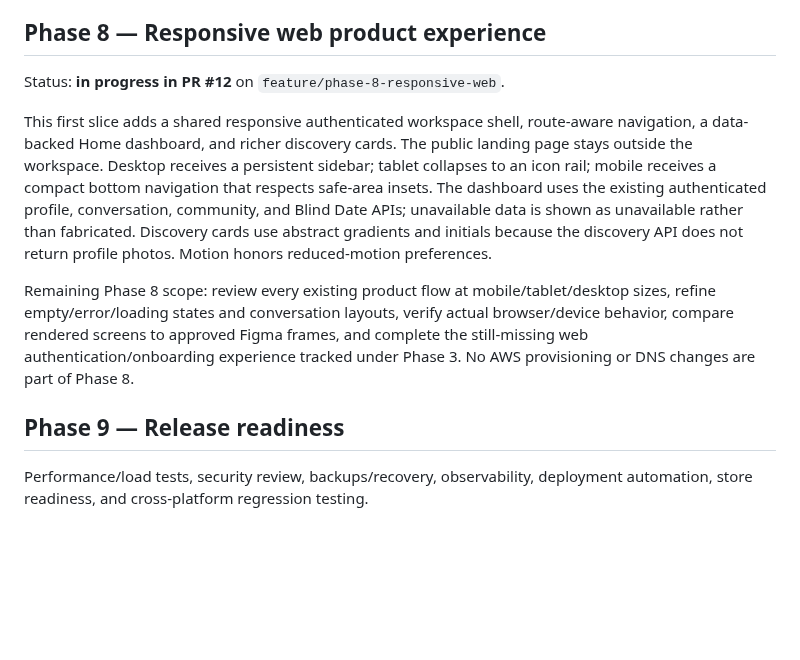
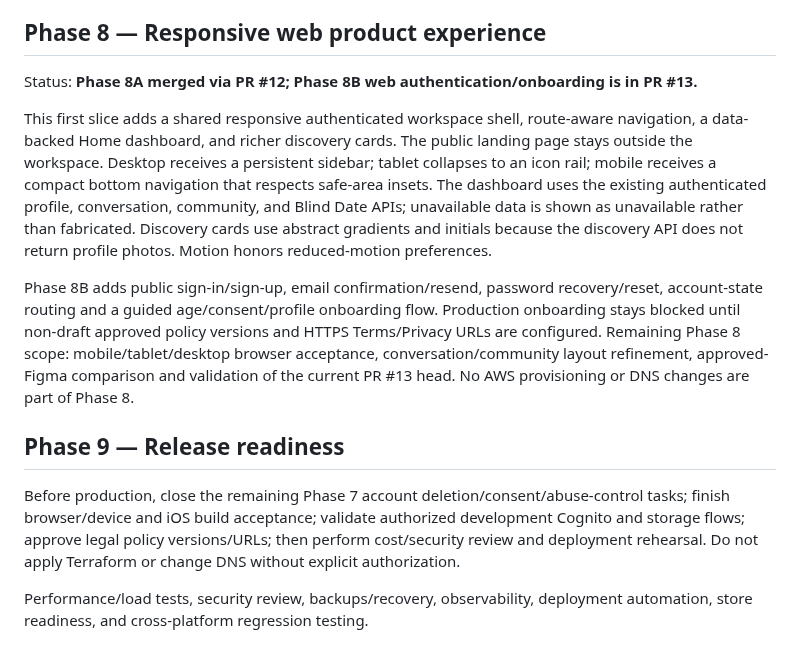
Before and after one commit to operationReact/PritiMitra, a Markdown page: docs/implementation-roadmap.md, the part around the change. Drawn GitHub-style; blank space fills up the shorter version.

Commit message:
Update roadmap with Phase 8B delivery and release gates

```diff
--- a/docs/implementation-roadmap.md
+++ b/docs/implementation-roadmap.md
@@ -97,12 +97,16 @@ Implemented: moderator-only report review, content/profile hiding, account suspe
 
 ## Phase 8 — Responsive web product experience
 
-Status: **in progress in PR #12** on `feature/phase-8-responsive-web`.
+Status: **Phase 8A merged via PR #12; Phase 8B web authentication/onboarding is in PR #13.**
 
 This first slice adds a shared responsive authenticated workspace shell, route-aware navigation, a data-backed Home dashboard, and richer discovery cards. The public landing page stays outside the workspace. Desktop receives a persistent sidebar; tablet collapses to an icon rail; mobile receives a compact bottom navigation that respects safe-area insets. The dashboard uses the existing authenticated profile, conversation, community, and Blind Date APIs; unavailable data is shown as unavailable rather than fabricated. Discovery cards use abstract gradients and initials because the discovery API does not return profile photos. Motion honors reduced-motion preferences.
 
-Remaining Phase 8 scope: review every existing product flow at mobile/tablet/desktop sizes, refine empty/error/loading states and conversation layouts, verify actual browser/device behavior, compare rendered screens to approved Figma frames, and complete the still-missing web authentication/onboarding experience tracked under Phase 3. No AWS provisioning or DNS changes are part of Phase 8.
+Phase 8B adds public sign-in/sign-up, email confirmation/resend, password recovery/reset, account-state routing and a guided age/consent/profile onboarding flow. Production onboarding stays blocked until non-draft approved policy versions and HTTPS Terms/Privacy URLs are configured. Remaining Phase 8 scope: mobile/tablet/desktop browser acceptance, conversation/community layout refinement, approved-Figma comparison and validation of the current PR #13 head. No AWS provisioning or DNS changes are part of Phase 8.
 
 ## Phase 9 — Release readiness
 
+Before production, close the remaining Phase 7 account deletion/consent/abuse-control tasks; finish browser/device and iOS build acceptance; validate authorized development Cognito and storage flows; approve legal policy versions/URLs; then perform cost/security review and deployment rehearsal. Do not apply Terraform or change DNS without explicit authorization.
+
+
+
 Performance/load tests, security review, backups/recovery, observability, deployment automation, store readiness, and cross-platform regression testing.
```
